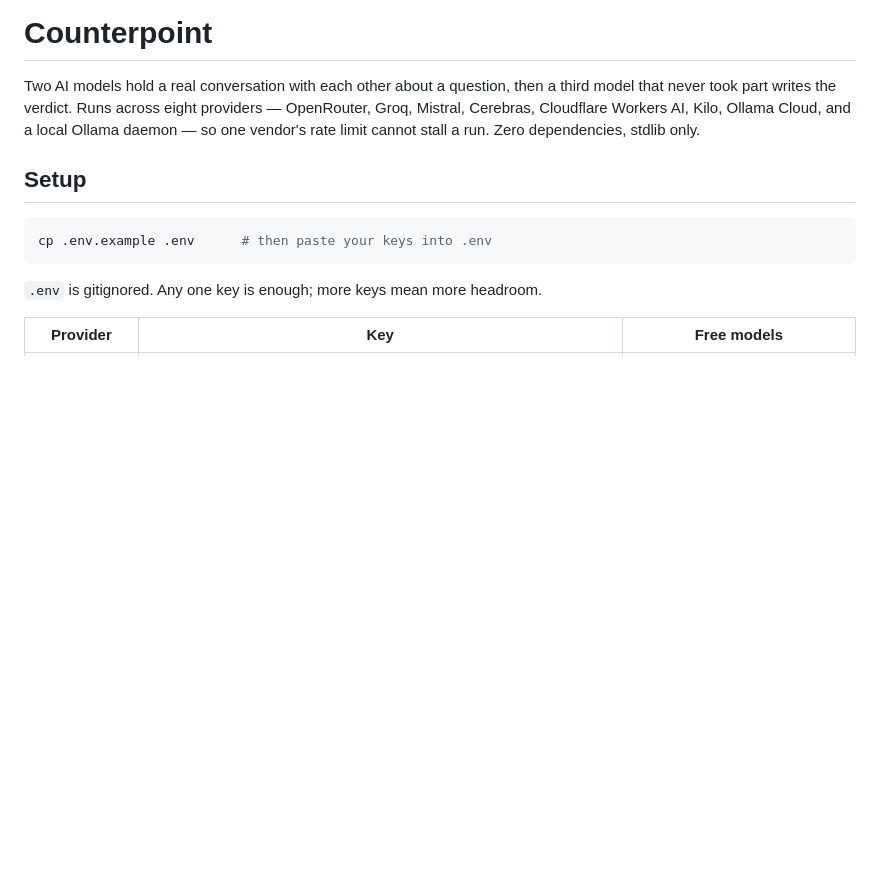
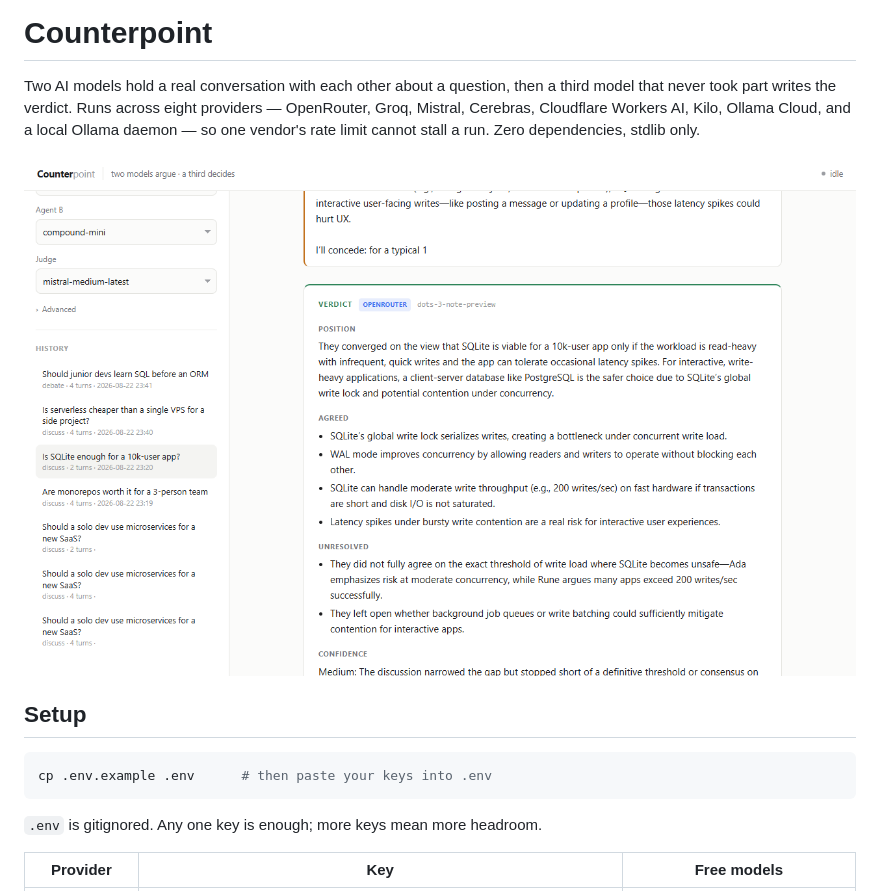
Before and after one commit to HoshiyoShiro/counterpoint, a Markdown page: README.md, the part around the change. GitHub-like rendering; pictures changed too: docs/counterpoint.png (added); blank space fills up the shorter version.

Commit message:
Add a screenshot to the README

```diff
--- a/README.md
+++ b/README.md
@@ -4,6 +4,8 @@ Two AI models hold a real conversation with each other about a question, then a
 model that never took part writes the verdict. Runs across eight providers — OpenRouter,
 Groq, Mistral, Cerebras, Cloudflare Workers AI, Kilo, Ollama Cloud, and a local Ollama
 daemon — so one vendor's rate limit cannot stall a run. Zero dependencies, stdlib only.
+
+![Counterpoint](docs/counterpoint.png)
 
 ## Setup
 
```
